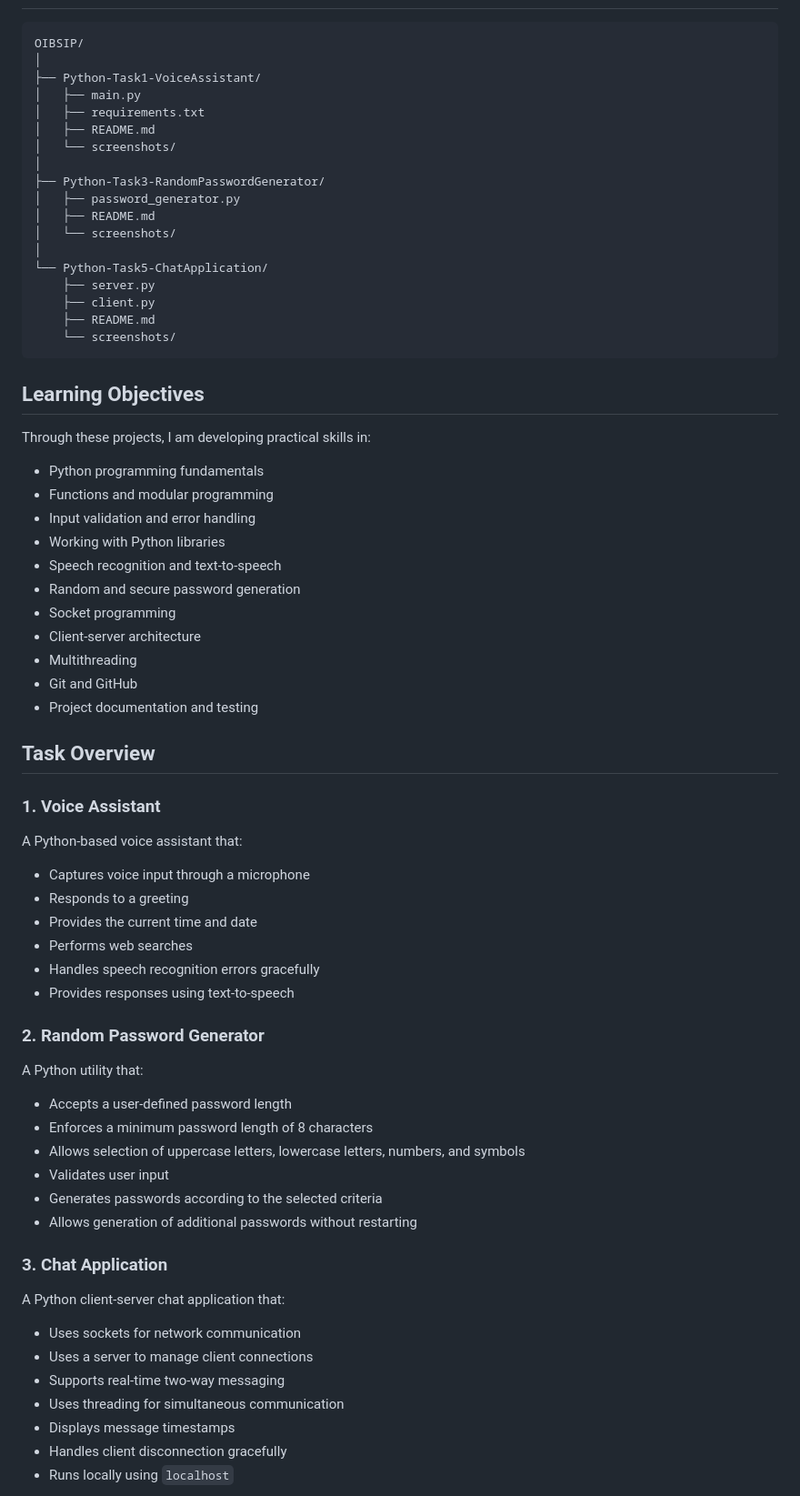
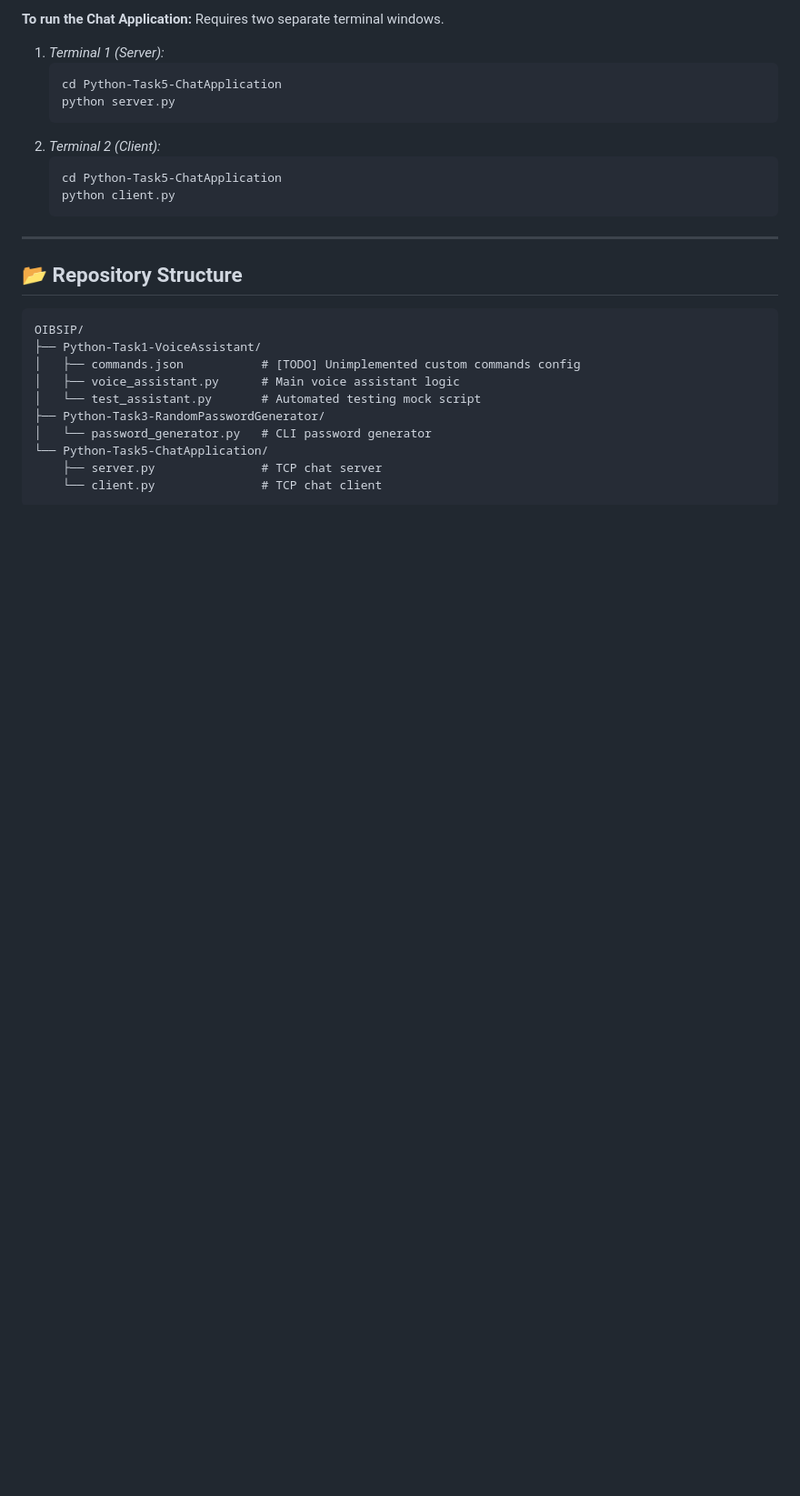
Before and after one commit to itz-ravikumar/OIBSIP, a Markdown page: README.md, the part around one of its changes. Shown at 91% size. GitHub-like rendering; blank space fills up the shorter version.

Commit message:
docs: update root README.md with comprehensive project documentation

````diff
--- a/README.md
+++ b/README.md
@@ -22,74 +66,29 @@ As required for the Python Programming track, I am completing at least **3 of th
+**To run the Chat Application:**
+Requires two separate terminal windows.
+1. *Terminal 1 (Server):*
+   ```bash
+   cd Python-Task5-ChatApplication
+   python server.py
+   ```
+2. *Terminal 2 (Client):*
+   ```bash
+   cd Python-Task5-ChatApplication
+   python client.py
+   ```
+
+---
+
+## 📂 Repository Structure
 
 ```text
 OIBSIP/
-│
 ├── Python-Task1-VoiceAssistant/
-│   ├── main.py
-│   ├── requirements.txt
-│   ├── README.md
-│   └── screenshots/
-│
+│   ├── commands.json           # [TODO] Unimplemented custom commands config
+│   ├── voice_assistant.py      # Main voice assistant logic
+│   └── test_assistant.py       # Automated testing mock script
 ├── Python-Task3-RandomPasswordGenerator/
-│   ├── password_generator.py
-│   ├── README.md
-│   └── screenshots/
-│
+│   └── password_generator.py   # CLI password generator
 └── Python-Task5-ChatApplication/
-    ├── server.py
-    ├── client.py
-    ├── README.md
-    └── screenshots/
+    ├── server.py               # TCP chat server
+    └── client.py               # TCP chat client
 ```
-
-## Learning Objectives
-
-Through these projects, I am developing practical skills in:
-
-* Python programming fundamentals
-* Functions and modular programming
-* Input validation and error handling
-* Working with Python libraries
-* Speech recognition and text-to-speech
-* Random and secure password generation
-* Socket programming
-* Client-server architecture
-* Multithreading
-* Git and GitHub
-* Project documentation and testing
-
-## Task Overview
-
-### 1. Voice Assistant
-
-A Python-based voice assistant that:
-
-* Captures voice input through a microphone
-* Responds to a greeting
-* Provides the current time and date
-* Performs web searches
-* Handles speech recognition errors gracefully
-* Provides responses using text-to-speech
-
-### 2. Random Password Generator
-
-A Python utility that:
-
-* Accepts a user-defined password length
-* Enforces a minimum password length of 8 characters
-* Allows selection of uppercase letters, lowercase letters, numbers, and symbols
-* Validates user input
-* Generates passwords according to the selected criteria
-* Allows generation of additional passwords without restarting
-
-### 3. Chat Application
-
-A Python client-server chat application that:
-
-* Uses sockets for network communication
-* Uses a server to manage client connections
-* Supports real-time two-way messaging
-* Uses threading for simultaneous communication
-* Displays message timestamps
-* Handles client disconnection gracefully
-* Runs locally using `localhost`
-
````
Also changed, not shown: other parts of README.md (+62 -74 lines).
